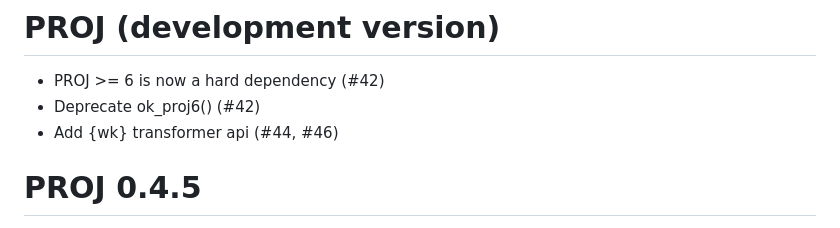
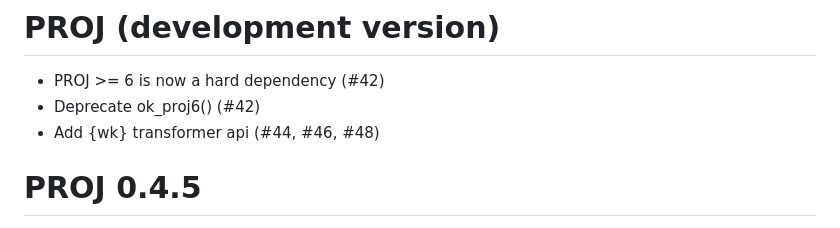
Before and after one commit to hypertidy/PROJ, a Markdown page: NEWS.md, the part around the change. Rendered like a GitHub page.

Commit message:
add news

```diff
--- a/NEWS.md
+++ b/NEWS.md
@@ -2,7 +2,7 @@
 
 * PROJ >= 6 is now a hard dependency (#42)
 * Deprecate ok_proj6() (#42)
-* Add {wk} transformer api (#44, #46)
+* Add {wk} transformer api (#44, #46, #48)
 
 # PROJ 0.4.5
 
```
